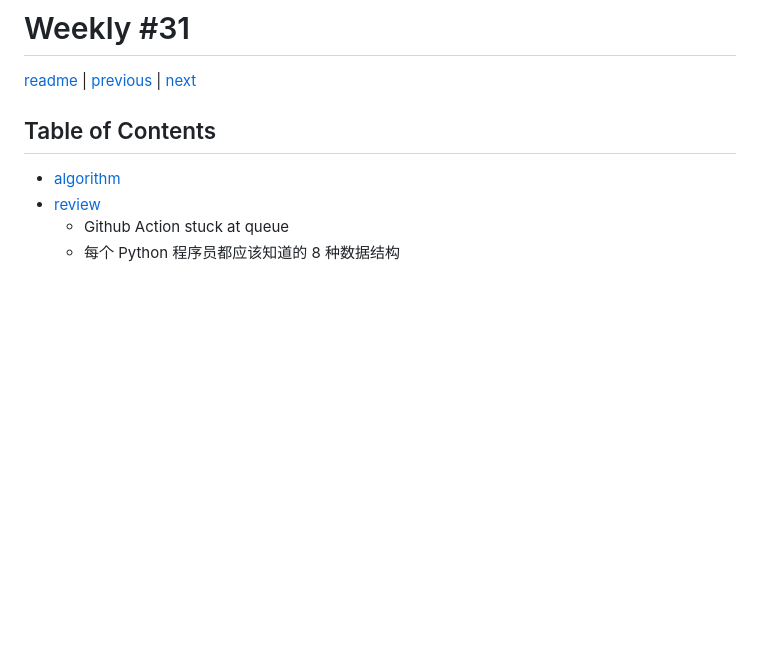
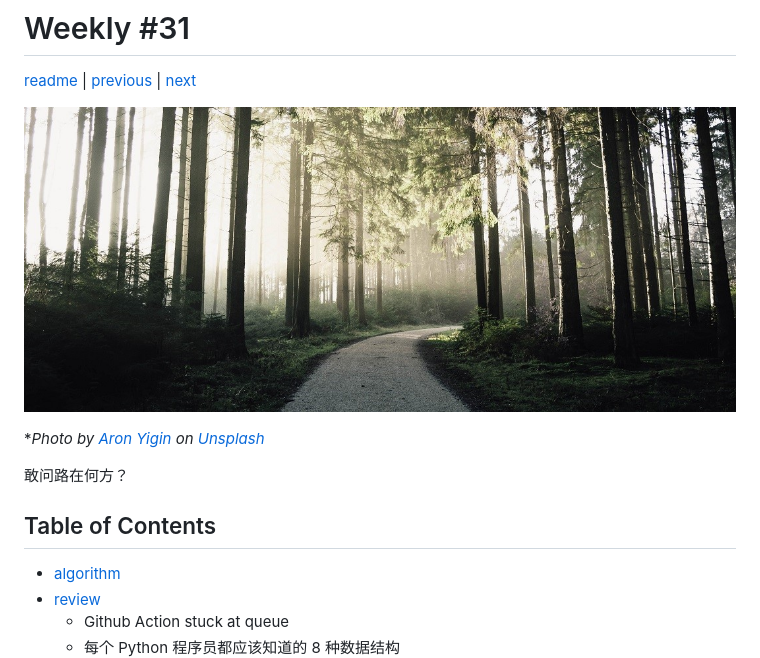
Before and after one commit to taseikyo/arts, a Markdown page: weekly/202106W1.md, the part around the change. GitHub-like rendering; pictures changed too: images/2021/06/aron-yigin-Hnvvtshep3k-unsplash.jpg (added); blank space fills up the shorter version.

Commit message:
add & update head image

```diff
--- a/weekly/202106W1.md
+++ b/weekly/202106W1.md
@@ -8,6 +8,11 @@
 
 [readme](../README.md) | [previous](202105W4.md) | [next](202106W2.md)
 
+![](../images/2021/06/aron-yigin-Hnvvtshep3k-unsplash.jpg)
+
+\**Photo by [Aron Yigin](https://unsplash.com/@aronyigin) on [Unsplash](https://unsplash.com/photos/Hnvvtshep3k)*
+
+敢问路在何方？
 
 ## Table of Contents
 
```
Also changed, not shown: weekly/202105W4.md (+1 -1 lines).
